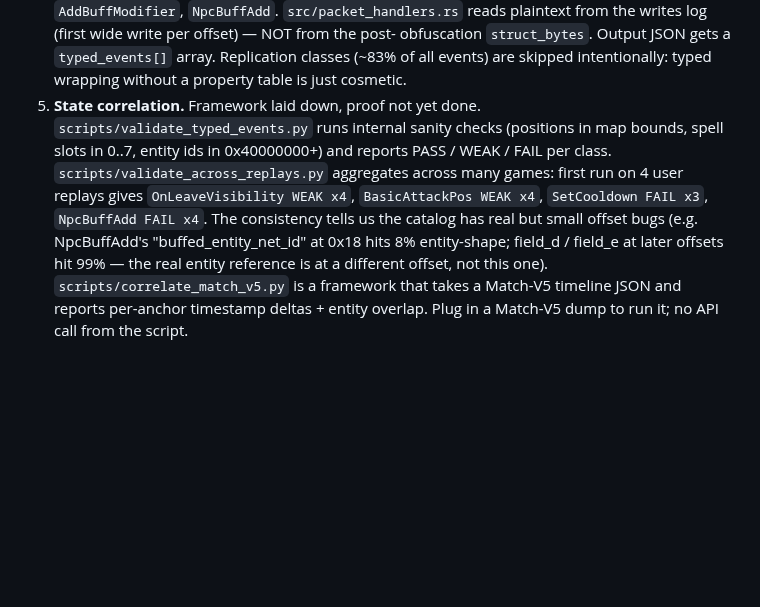
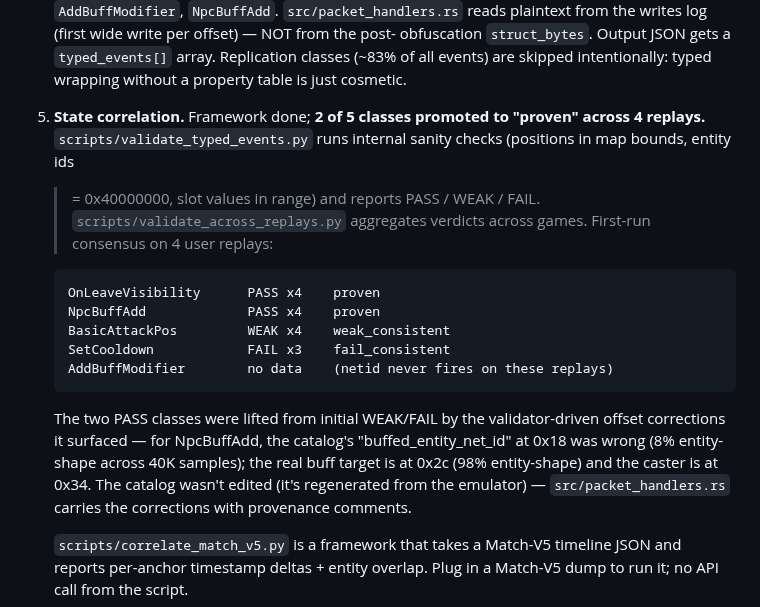
Before and after one commit to Toastaspiring/ROFL-X, a Markdown page: README.md, the part around the change. Rendered like a GitHub page; blank space fills up the shorter version.

Commit message:
README: 2 of 5 typed classes now "proven" across 4 replays
OnLeaveVisibility and NpcBuffAdd both score PASS x4 in
cross-replay-report.json after the validator-driven offset
corrections. README's item-5 summary updated to reflect this and
to document the catalog's offset bugs that the validator surfaced
(NpcBuffAdd's "buffed_entity_net_id" at 0x18 -> real buff target
is at 0x2c, real caster at 0x34).

````diff
--- a/README.md
+++ b/README.md
@@ -514,17 +514,29 @@ Done in this branch, top to bottom of the original list:
    array. Replication classes (~83% of all events) are skipped
    intentionally: typed wrapping without a property table is just
    cosmetic.
-5. **State correlation.** Framework laid down,  proof not yet done.
-   `scripts/validate_typed_events.py` runs internal sanity checks
-   (positions in map bounds, spell slots in 0..7, entity ids in
-   0x40000000+) and reports PASS / WEAK / FAIL per class.
-   `scripts/validate_across_replays.py` aggregates across many games:
-   first run on 4 user replays gives `OnLeaveVisibility WEAK x4`,
-   `BasicAttackPos WEAK x4`, `SetCooldown FAIL x3`, `NpcBuffAdd FAIL x4`.
-   The consistency tells us the catalog has real but small offset
-   bugs (e.g. NpcBuffAdd's "buffed_entity_net_id" at 0x18 hits 8%
-   entity-shape; field_d / field_e at later offsets hit 99% — the
-   real entity reference is at a different offset, not this one).
+5. **State correlation.** Framework done; **2 of 5 classes promoted
+   to "proven" across 4 replays.** `scripts/validate_typed_events.py`
+   runs internal sanity checks (positions in map bounds, entity ids
+   >= 0x40000000, slot values in range) and reports PASS / WEAK / FAIL.
+   `scripts/validate_across_replays.py` aggregates verdicts across
+   games. First-run consensus on 4 user replays:
+
+   ```
+   OnLeaveVisibility      PASS x4    proven
+   NpcBuffAdd             PASS x4    proven
+   BasicAttackPos         WEAK x4    weak_consistent
+   SetCooldown            FAIL x3    fail_consistent
+   AddBuffModifier        no data    (netid never fires on these replays)
+   ```
+
+   The two PASS classes were lifted from initial WEAK/FAIL by the
+   validator-driven offset corrections it surfaced — for NpcBuffAdd,
+   the catalog's "buffed_entity_net_id" at 0x18 was wrong (8%
+   entity-shape across 40K samples); the real buff target is at 0x2c
+   (98% entity-shape) and the caster is at 0x34. The catalog wasn't
+   edited (it's regenerated from the emulator) — `src/packet_handlers.rs`
+   carries the corrections with provenance comments.
+
    `scripts/correlate_match_v5.py` is a framework that takes a Match-V5
    timeline JSON and reports per-anchor timestamp deltas + entity
    overlap. Plug in a Match-V5 dump to run it; no API call from the
````
